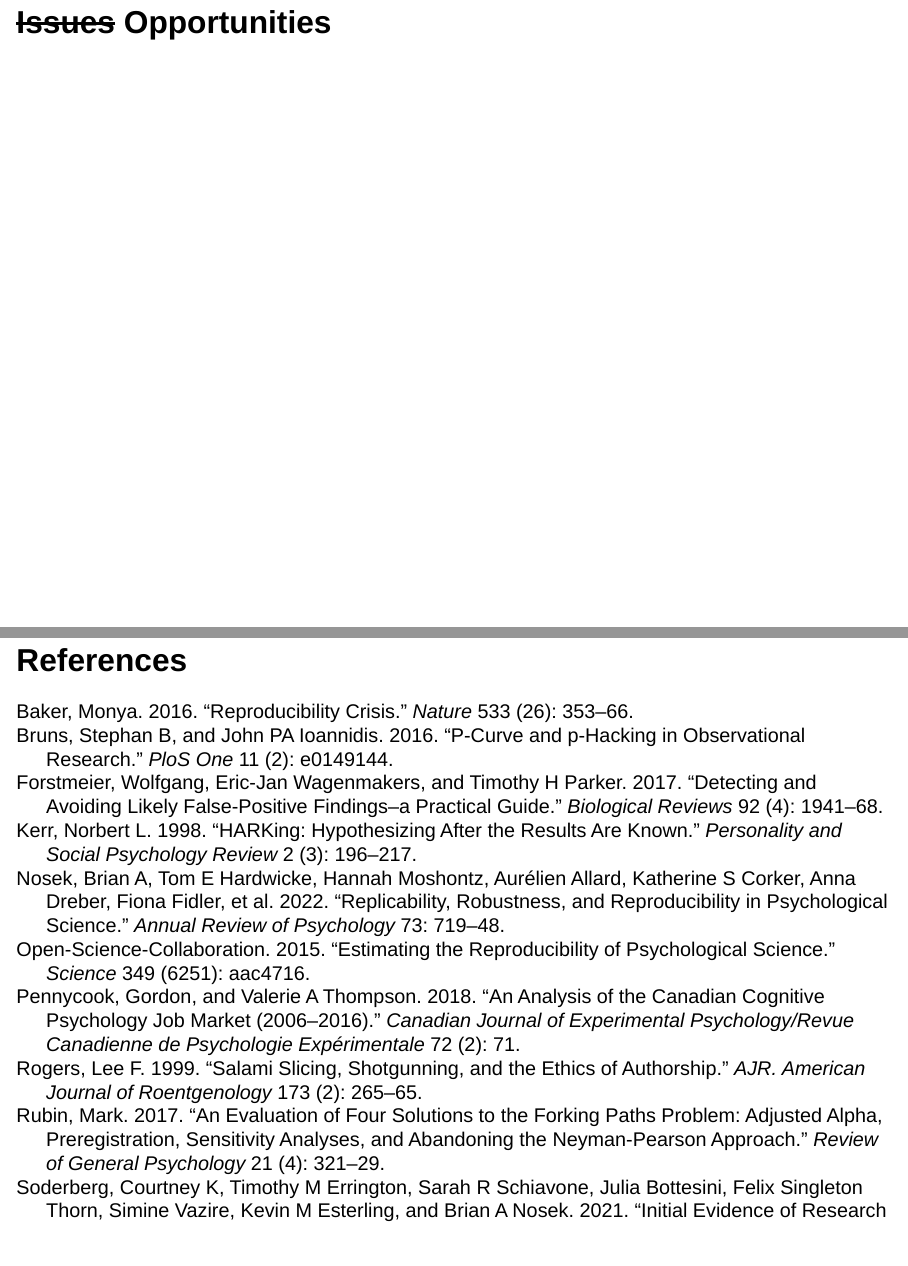
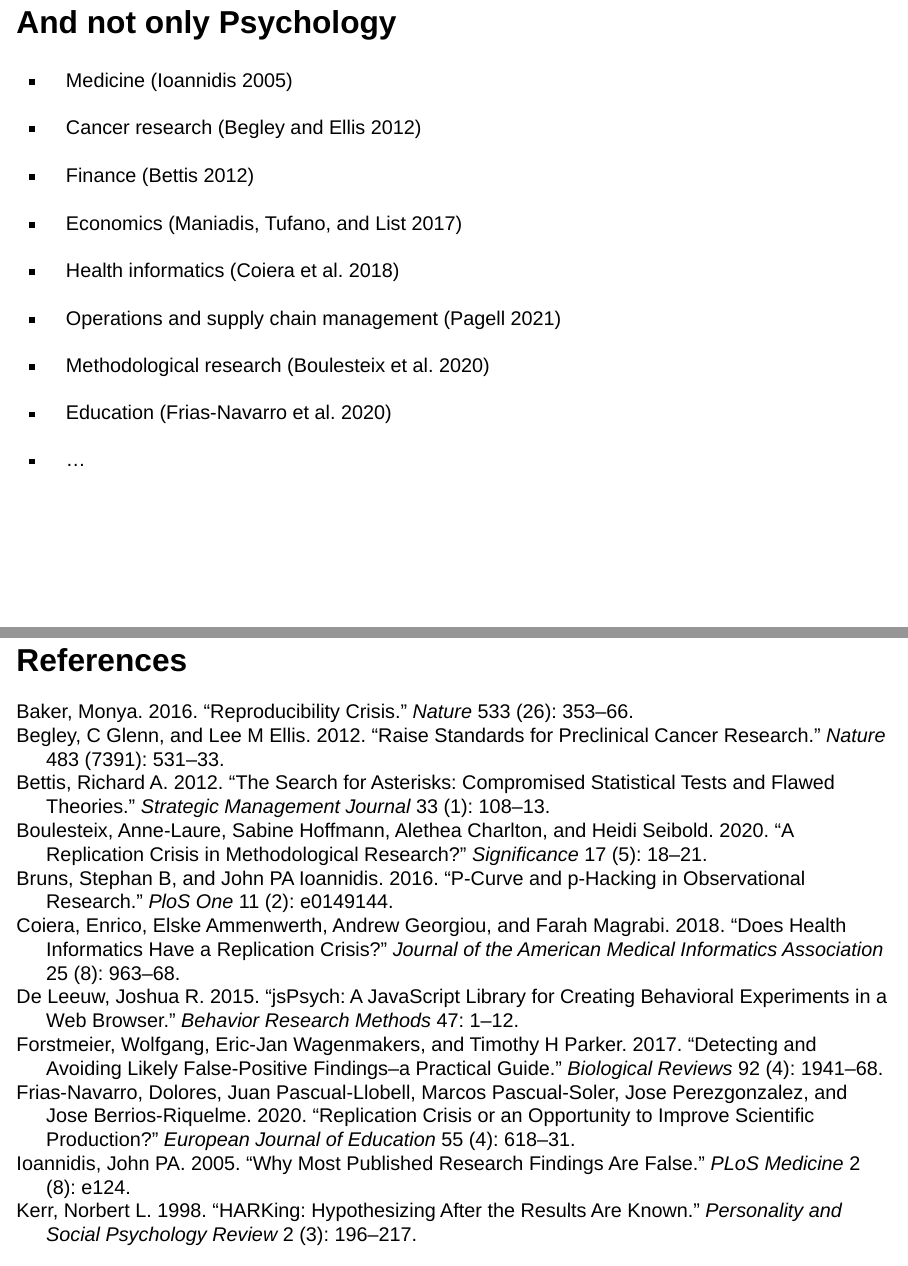
Before and after one commit to gorkang/jsPsychRpresentation, a Quarto document (Presentation/Presentation.qmd): pages 19 and 87 of 92 before the commit and pages 17 and 88 of 93 after it, joined at a grey line. Rendered offline with R 4.5, knitr and Pandoc in place of Quarto, with nearby package versions; drawn as Slidy slides in place of the format the file asks for.

Commit message:
add other disciplines

```diff
--- a/Presentation/Presentation.qmd
+++ b/Presentation/Presentation.qmd
@@ -141,6 +121,30 @@ Mean number of publications for new hires in the Canadian cognitive psychology j
 ::: {layout="[10]" layout-valign="bottom"}
 ![@pennycook2018analysis](img/job-market.png){width=80% fig-align="center" text-align="center"}
 :::
+
+
+
+## And not only Psychology
+
+
+- Medicine [@ioannidis2005most]
+
+- Cancer research [@begley2012raise]
+
+- Finance [@bettis2012search]
+
+- Economics [@maniadis2017replicate]
+
+- Health informatics [@coiera2018does]
+
+- Operations and supply chain management [@pagell2021replication]
+
+- Methodological research [@boulesteix2020replication]
+
+- Education [@frias2020replication]
+
+- ...
+
 
 
 ## {background-image="img/help-run.gif"}
--- a/Presentation/bibliography.bib
+++ b/Presentation/bibliography.bib
@@ -6,6 +6,40 @@
   number={26},
   pages={353--66},
   year={2016}
+}
+
+@article{begley2012raise,
+  title={Raise standards for preclinical cancer research},
+  author={Begley, C Glenn and Ellis, Lee M},
+  journal={Nature},
+  volume={483},
+  number={7391},
+  pages={531--533},
+  year={2012},
+  publisher={Nature Publishing Group UK London}
+}
+
+
+@article{bettis2012search,
+  title={The search for asterisks: Compromised statistical tests and flawed theories},
+  author={Bettis, Richard A},
+  journal={Strategic Management Journal},
+  volume={33},
+  number={1},
+  pages={108--113},
+  year={2012},
+  publisher={Wiley Online Library}
+}
+
+@article{boulesteix2020replication,
+  title={A replication crisis in methodological research?},
+  author={Boulesteix, Anne-Laure and Hoffmann, Sabine and Charlton, Alethea and Seibold, Heidi},
+  journal={Significance},
+  volume={17},
+  number={5},
+  pages={18--21},
+  year={2020},
+  publisher={Oxford University Press}
 }
 
 @article{bruns2016p,
@@ -19,6 +53,27 @@
   publisher={Public Library of Science San Francisco, CA USA}
 }
 
+@article{coiera2018does,
+  title={Does health informatics have a replication crisis?},
+  author={Coiera, Enrico and Ammenwerth, Elske and Georgiou, Andrew and Magrabi, Farah},
+  journal={Journal of the American Medical Informatics Association},
+  volume={25},
+  number={8},
+  pages={963--968},
+  year={2018},
+  publisher={Oxford University Press}
+}
+
+@article{de2015jspsych,
+  title={jsPsych: A JavaScript library for creating behavioral experiments in a Web browser},
+  author={De Leeuw, Joshua R},
+  journal={Behavior research methods},
+  volume={47},
+  pages={1--12},
+  year={2015},
+  publisher={Springer}
+}
+
 @article{forstmeier2017detecting,
   title={Detecting and avoiding likely false-positive findings--a practical guide},
   author={Forstmeier, Wolfgang and Wagenmakers, Eric-Jan and Parker, Timothy H},
@@ -28,6 +83,29 @@
   pages={1941--1968},
   year={2017},
   publisher={Wiley Online Library}
+}
+
+@article{frias2020replication,
+  title={Replication crisis or an opportunity to improve scientific production?},
+  author={Frias-Navarro, Dolores and Pascual-Llobell, Juan and Pascual-Soler, Marcos and Perezgonzalez, Jose and Berrios-Riquelme, Jose},
+  journal={European Journal of Education},
+  volume={55},
+  number={4},
+  pages={618--631},
+  year={2020},
+  publisher={Wiley Online Library}
+}
+
+
+@article{ioannidis2005most,
+  title={Why most published research findings are false},
+  author={Ioannidis, John PA},
+  journal={PLoS medicine},
+  volume={2},
+  number={8},
+  pages={e124},
+  year={2005},
+  publisher={Public Library of Science}
 }
 
 
@@ -40,6 +118,14 @@
   pages={196--217},
   year={1998},
   publisher={Sage Publications Sage CA: Los Angeles, CA}
+}
+
+
+@misc{maniadis2017replicate,
+  title={To replicate or not to replicate? Exploring reproducibility in economics through the lens of a model and a pilot study},
+  author={Maniadis, Zacharias and Tufano, Fabio and List, John A},
+  year={2017},
+  publisher={Oxford University Press Oxford, UK}
 }
 
 
@@ -64,6 +150,16 @@
   publisher={American Association for the Advancement of Science}
 }
 
+@article{pagell2021replication,
+  title={Replication without repeating ourselves: Addressing the replication crisis in operations and supply chain management research},
+  author={Pagell, Mark},
+  journal={Journal of Operations Management},
+  volume={67},
+  number={1},
+  pages={105--115},
+  year={2021},
+  publisher={Wiley Online Library}
+}
 
 @article{pennycook2018analysis,
   title={An analysis of the Canadian cognitive psychology job market (2006--2016).},
--- a/Presentation/custom.scss
+++ b/Presentation/custom.scss
@@ -8,7 +8,7 @@
 
 
 .slide-number:after {
-  content: "/ 70";
+  content: "/ 71";
 }
 
 
```
Also changed, not shown: Presentation/Presentation.qmd (39 more changed lines).
